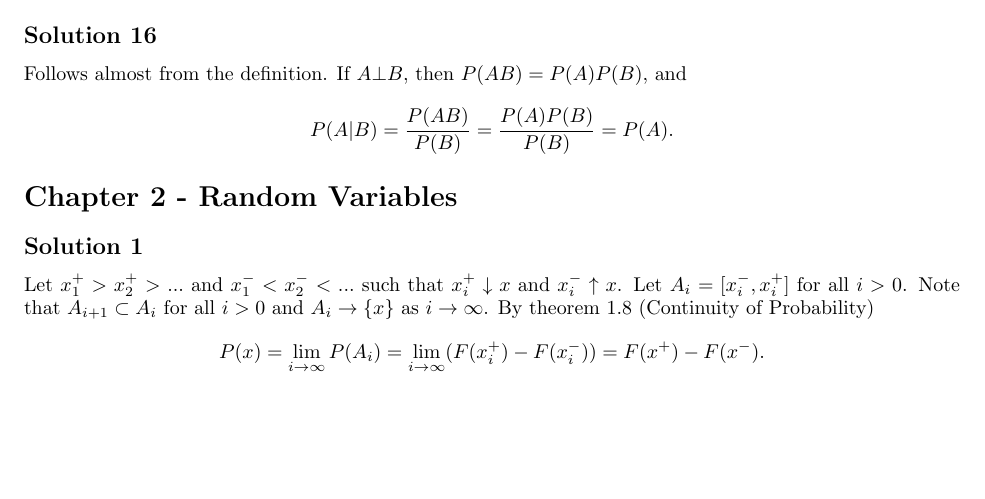
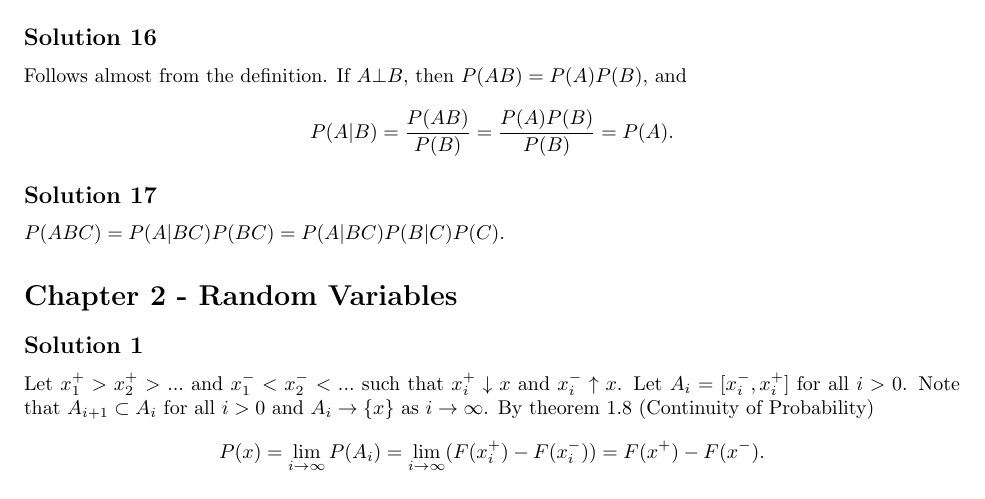
Before and after one commit to noudald/all-of-statistics, a LaTeX document (main.tex, which reads ch1.tex): part of page 3 of 21, cut so that both start at the same text, the shorter picture padded with empty space. Compiled offline with pdfLaTeX.

Commit message:
Solution 1.17

```diff
--- a/ch1.tex
+++ b/ch1.tex
@@ -189,3 +189,8 @@ If $A \bot B$, then $P(AB) = P(A)P(B)$, and
 \begin{equation*}
     P(A|B) = \frac{P(AB)}{P(B)} = \frac{P(A)P(B)}{P(B)} = P(A).
 \end{equation*}
+
+
+\subsection*{Solution 17}
+
+$P(ABC) = P(A|BC) P(BC) = P(A|BC) P(B|C) P(C)$.
```
